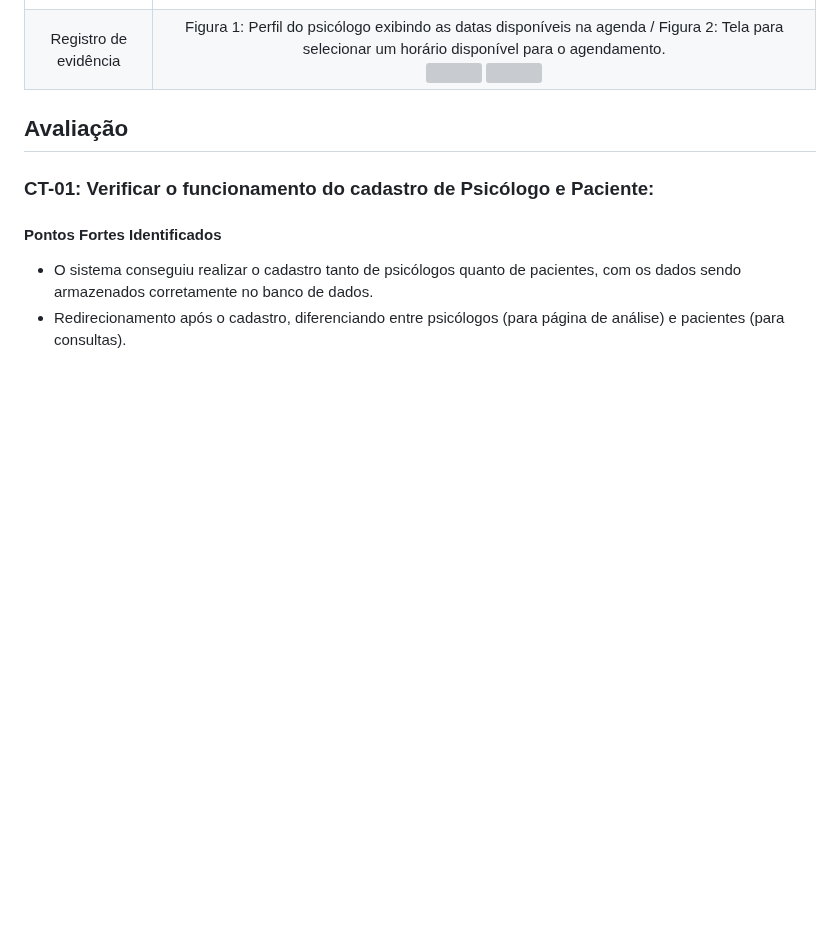
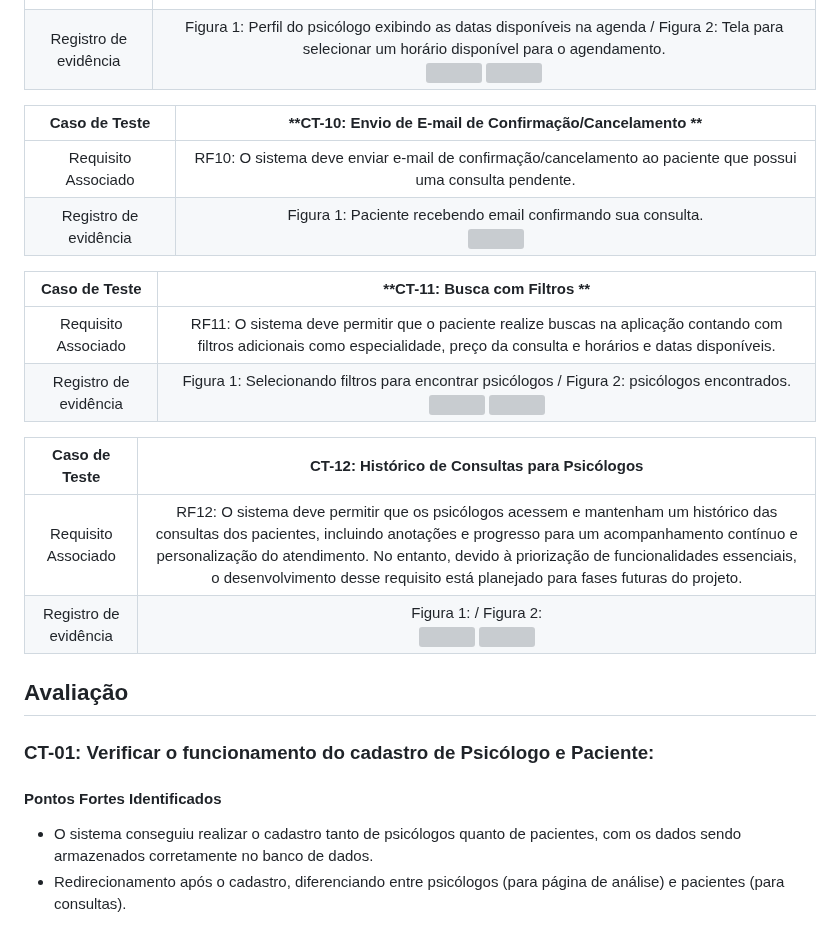
Before and after one commit to emersonjuunior/psiconexao, a Markdown page: docs/09-Registro de Testes de Software.md, the part around one of its changes. Rendered like a GitHub page; blank space fills up the shorter version; grey boxes are pictures that could not be loaded.

```diff
--- a/docs/09-Registro de Testes de Software.md
+++ b/docs/09-Registro de Testes de Software.md
@@ -44,6 +38,22 @@ Para cada caso de teste definido no Plano de Testes de Software, realize o regis
 |:---:	|:---:	|
 |	Requisito Associado 	| RF09: O sistema deve permitir que o paciente visualize a agenda com dias e horários disponíveis do profissional desejado e solicite a consultada que ficará pendente até a confirmação ou cancelamento.|
 | Registro de evidência | Figura 1: Perfil do psicólogo exibindo as datas disponíveis na agenda / Figura 2: Tela para selecionar um horário disponível para o agendamento.<br> <img src="https://github.com/user-attachments/assets/b8ff81f8-8b1f-4ba0-93c7-546338157989" width="45%" style="display: inline-block;"> <img src="https://github.com/user-attachments/assets/a6b7d03b-1372-40ac-a754-11c62ff38c5a" width="45%" style="display: inline-block;"> |
+
+| **Caso de Teste** 	| **CT-10: Envio de E-mail de Confirmação/Cancelamento ** 	|
+|:---:	|:---:	|
+|	Requisito Associado 	|RF10: O sistema deve enviar e-mail de confirmação/cancelamento ao paciente que possui uma consulta pendente. |
+| Registro de evidência | Figura 1: Paciente recebendo email confirmando sua consulta. <br> <img src="https://github.com/user-attachments/assets/d72ae7f4-1e99-4ce0-a892-932159937671" > |
+
+
+| **Caso de Teste** 	| **CT-11: Busca com Filtros ** 	|
+|:---:	|:---:	|
+|	Requisito Associado 	| RF11: O sistema deve permitir que o paciente realize buscas na aplicação contando com filtros adicionais como especialidade, preço da consulta e horários e datas disponíveis.|
+| Registro de evidência | Figura 1: Selecionando filtros para encontrar psicólogos / Figura 2: psicólogos encontrados.<br> <img src="https://github.com/user-attachments/assets/1538f6f7-b3ac-4830-aa9f-a0d732fb493a" width="45%" style="display: inline-block;"> <img src="https://github.com/user-attachments/assets/71c29e38-ef09-46cd-871c-4674261f1d8d" width="45%" style="display: inline-block;"> |
+
+| **Caso de Teste** 	| **CT-12: Histórico de Consultas para Psicólogos** 	|
+|:---:	|:---:	|
+|	Requisito Associado 	| RF12: O sistema deve permitir que os psicólogos acessem e mantenham um histórico das consultas dos pacientes, incluindo anotações e progresso para um acompanhamento contínuo e personalização do atendimento. No entanto, devido à priorização de funcionalidades essenciais, o desenvolvimento desse requisito está planejado para fases futuras do projeto. |
+| Registro de evidência | Figura 1:  / Figura 2: <br> <img src="" width="45%" style="display: inline-block;"> <img src="" width="45%" style="display: inline-block;"> |
 
 ## Avaliação
 
```
Also changed, not shown: other parts of docs/09-Registro de Testes de Software.md (+24 -19 lines).
